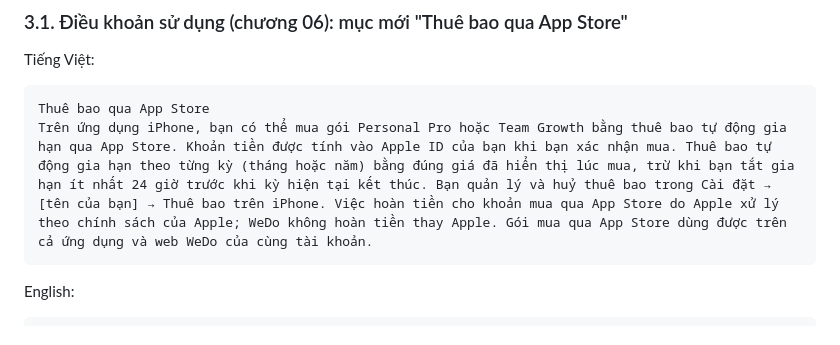
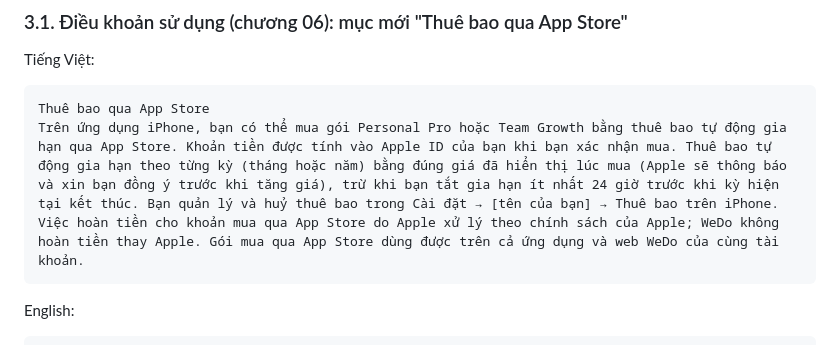
Before and after one commit to dailhse184118-commits/WeDo_ChPlay, a Markdown page: docs/app-store-ios/13-notes-duyet-iap.md, the part around the change. GitHub-like rendering.

Commit message:
docs(ios): cau tang gia trong doan dieu khoan tieng Viet
Co-Authored-By: Claude Sonnet <noreply@anthropic.com>

````diff
--- a/docs/app-store-ios/13-notes-duyet-iap.md
+++ b/docs/app-store-ios/13-notes-duyet-iap.md
@@ -78,7 +78,7 @@ Tiếng Việt:
 
 ```text
 Thuê bao qua App Store
-Trên ứng dụng iPhone, bạn có thể mua gói Personal Pro hoặc Team Growth bằng thuê bao tự động gia hạn qua App Store. Khoản tiền được tính vào Apple ID của bạn khi bạn xác nhận mua. Thuê bao tự động gia hạn theo từng kỳ (tháng hoặc năm) bằng đúng giá đã hiển thị lúc mua, trừ khi bạn tắt gia hạn ít nhất 24 giờ trước khi kỳ hiện tại kết thúc. Bạn quản lý và huỷ thuê bao trong Cài đặt → [tên của bạn] → Thuê bao trên iPhone. Việc hoàn tiền cho khoản mua qua App Store do Apple xử lý theo chính sách của Apple; WeDo không hoàn tiền thay Apple. Gói mua qua App Store dùng được trên cả ứng dụng và web WeDo của cùng tài khoản.
+Trên ứng dụng iPhone, bạn có thể mua gói Personal Pro hoặc Team Growth bằng thuê bao tự động gia hạn qua App Store. Khoản tiền được tính vào Apple ID của bạn khi bạn xác nhận mua. Thuê bao tự động gia hạn theo từng kỳ (tháng hoặc năm) bằng đúng giá đã hiển thị lúc mua (Apple sẽ thông báo và xin bạn đồng ý trước khi tăng giá), trừ khi bạn tắt gia hạn ít nhất 24 giờ trước khi kỳ hiện tại kết thúc. Bạn quản lý và huỷ thuê bao trong Cài đặt → [tên của bạn] → Thuê bao trên iPhone. Việc hoàn tiền cho khoản mua qua App Store do Apple xử lý theo chính sách của Apple; WeDo không hoàn tiền thay Apple. Gói mua qua App Store dùng được trên cả ứng dụng và web WeDo của cùng tài khoản.
 ```
 
 English:
````
